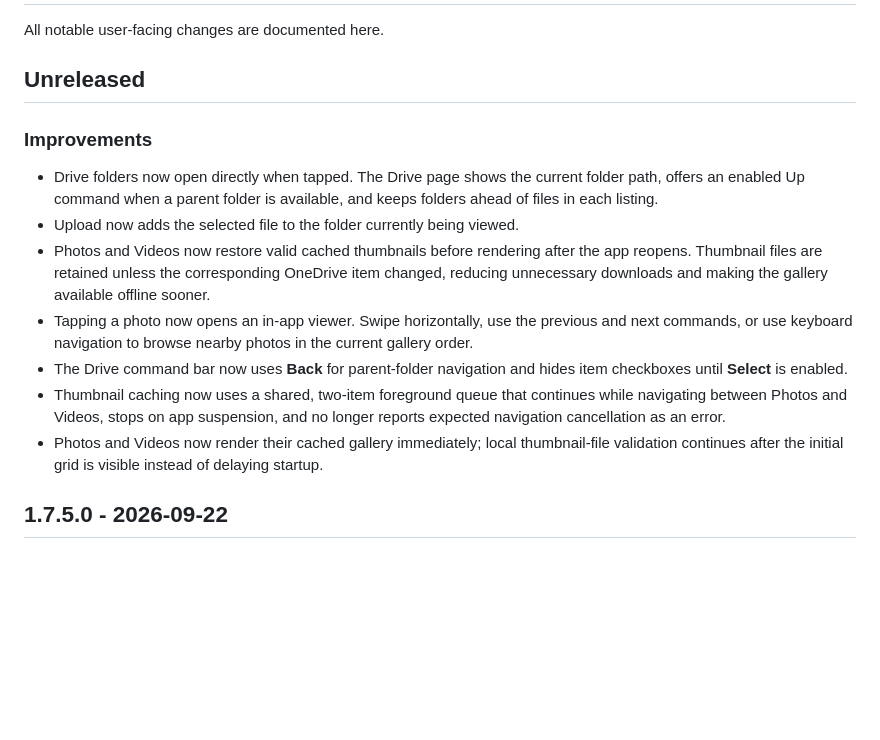
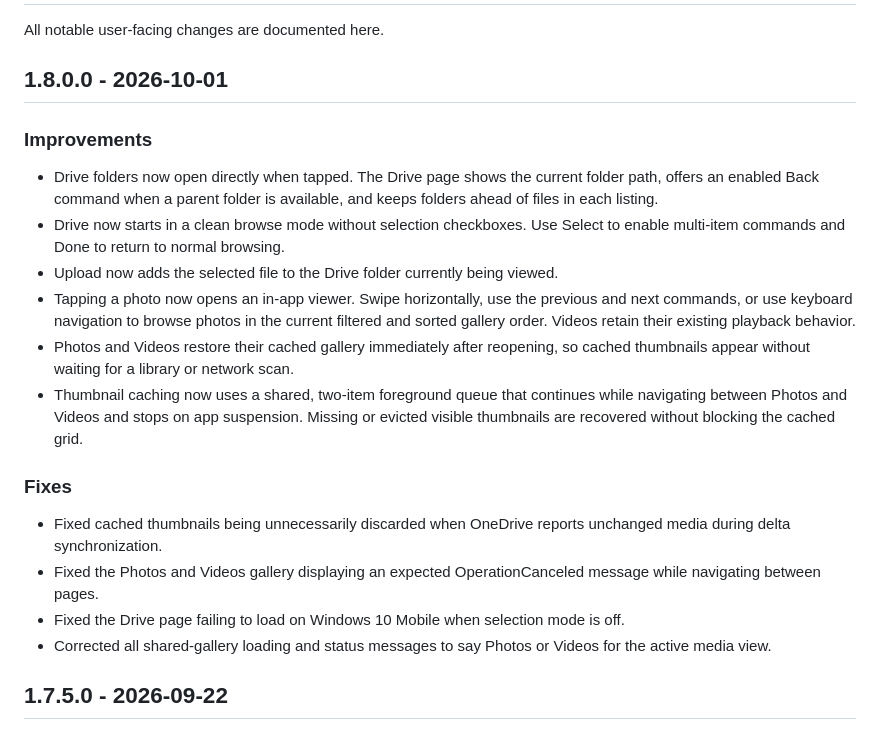
Before and after one commit to ZuneTracks/LiveDrive, a Markdown page: CHANGELOG.md, the part around the change. Rendered like a GitHub page; blank space fills up the shorter version.

Commit message:
Document 1.8.0 release
Co-authored-by: Copilot App <223556219+Copilot@users.noreply.github.com>

```diff
--- a/CHANGELOG.md
+++ b/CHANGELOG.md
@@ -2,27 +2,34 @@
 
 All notable user-facing changes are documented here.
 
-## Unreleased
+## 1.8.0.0 - 2026-10-01
 
 ### Improvements
 
 - Drive folders now open directly when tapped. The Drive page shows the current folder
-  path, offers an enabled Up command when a parent folder is available, and keeps
+  path, offers an enabled Back command when a parent folder is available, and keeps
   folders ahead of files in each listing.
-- Upload now adds the selected file to the folder currently being viewed.
-- Photos and Videos now restore valid cached thumbnails before rendering after the app
-  reopens. Thumbnail files are retained unless the corresponding OneDrive item changed,
-  reducing unnecessary downloads and making the gallery available offline sooner.
+- Drive now starts in a clean browse mode without selection checkboxes. Use Select to
+  enable multi-item commands and Done to return to normal browsing.
+- Upload now adds the selected file to the Drive folder currently being viewed.
 - Tapping a photo now opens an in-app viewer. Swipe horizontally, use the previous and
-  next commands, or use keyboard navigation to browse nearby photos in the current
-  gallery order.
-- The Drive command bar now uses **Back** for parent-folder navigation and hides item
-  checkboxes until **Select** is enabled.
+  next commands, or use keyboard navigation to browse photos in the current filtered
+  and sorted gallery order. Videos retain their existing playback behavior.
+- Photos and Videos restore their cached gallery immediately after reopening, so cached
+  thumbnails appear without waiting for a library or network scan.
 - Thumbnail caching now uses a shared, two-item foreground queue that continues while
-  navigating between Photos and Videos, stops on app suspension, and no longer reports
-  expected navigation cancellation as an error.
-- Photos and Videos now render their cached gallery immediately; local thumbnail-file
-  validation continues after the initial grid is visible instead of delaying startup.
+  navigating between Photos and Videos and stops on app suspension. Missing or evicted
+  visible thumbnails are recovered without blocking the cached grid.
+
+### Fixes
+
+- Fixed cached thumbnails being unnecessarily discarded when OneDrive reports unchanged
+  media during delta synchronization.
+- Fixed the Photos and Videos gallery displaying an expected OperationCanceled message
+  while navigating between pages.
+- Fixed the Drive page failing to load on Windows 10 Mobile when selection mode is off.
+- Corrected all shared-gallery loading and status messages to say Photos or Videos for
+  the active media view.
 
 ## 1.7.5.0 - 2026-09-22
 
```
